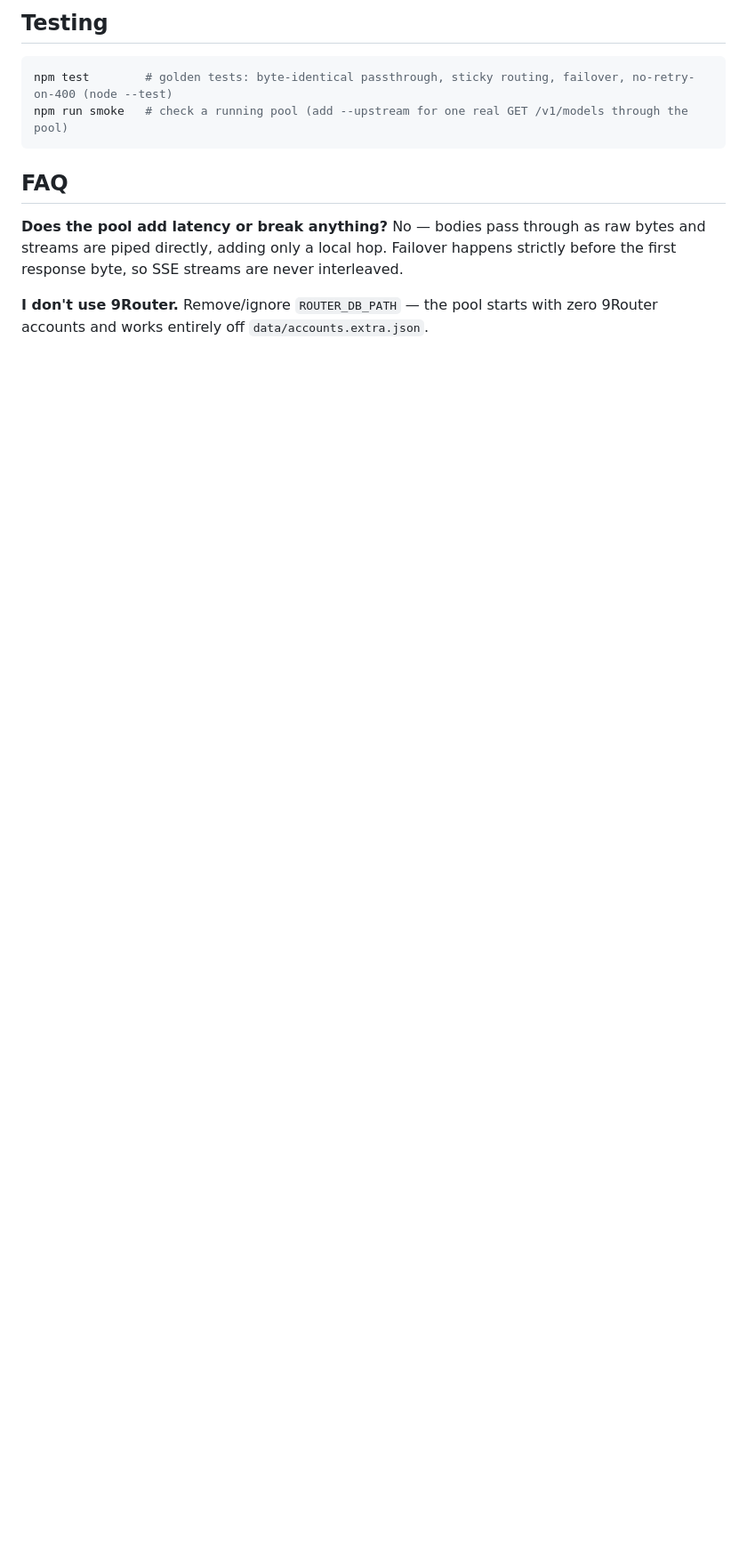
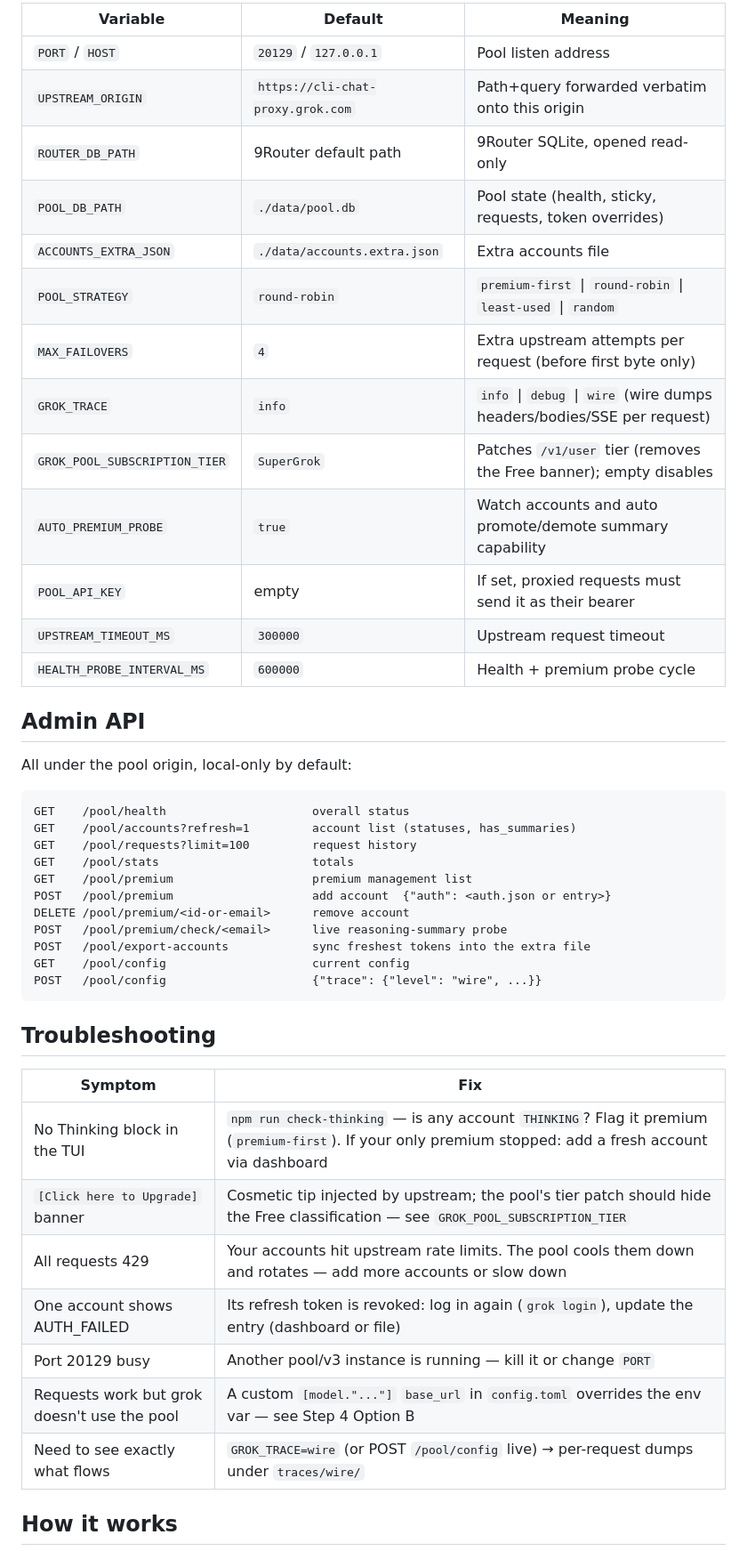
Before and after one commit to phong-jack/grok-build-pool, a Markdown page: README.md, the part around one of its changes. Shown at 89% size. Rendered like a GitHub page; blank space fills up the shorter version.

````diff
--- a/README.md
+++ b/README.md
@@ -146,17 +171,49 @@ rotates among premiums first, then falls to the rest.
 
-## Testing
+| Variable | Default | Meaning |
+|---|---|---|
+| `PORT` / `HOST` | `20129` / `127.0.0.1` | Pool listen address |
+| `UPSTREAM_ORIGIN` | `https://cli-chat-proxy.grok.com` | Path+query forwarded verbatim onto this origin |
+| `ROUTER_DB_PATH` | 9Router default path | 9Router SQLite, opened read-only |
+| `POOL_DB_PATH` | `./data/pool.db` | Pool state (health, sticky, requests, token overrides) |
+| `ACCOUNTS_EXTRA_JSON` | `./data/accounts.extra.json` | Extra accounts file |
+| `POOL_STRATEGY` | `round-robin` | `premium-first` \| `round-robin` \| `least-used` \| `random` |
+| `MAX_FAILOVERS` | `4` | Extra upstream attempts per request (before first byte only) |
+| `GROK_TRACE` | `info` | `info` \| `debug` \| `wire` (wire dumps headers/bodies/SSE per request) |
+| `GROK_POOL_SUBSCRIPTION_TIER` | `SuperGrok` | Patches `/v1/user` tier (removes the Free banner); empty disables |
+| `AUTO_PREMIUM_PROBE` | `true` | Watch accounts and auto promote/demote summary capability |
+| `POOL_API_KEY` | empty | If set, proxied requests must send it as their bearer |
+| `UPSTREAM_TIMEOUT_MS` | `300000` | Upstream request timeout |
+| `HEALTH_PROBE_INTERVAL_MS` | `600000` | Health + premium probe cycle |
 
-```bash
-npm test        # golden tests: byte-identical passthrough, sticky routing, failover, no-retry-on-400 (node --test)
-npm run smoke   # check a running pool (add --upstream for one real GET /v1/models through the pool)
+## Admin API
+
+All under the pool origin, local-only by default:
+
+```
+GET    /pool/health                     overall status
+GET    /pool/accounts?refresh=1         account list (statuses, has_summaries)
+GET    /pool/requests?limit=100         request history
+GET    /pool/stats                      totals
+GET    /pool/premium                    premium management list
+POST   /pool/premium                    add account  {"auth": <auth.json or entry>}
+DELETE /pool/premium/<id-or-email>      remove account
+POST   /pool/premium/check/<email>      live reasoning-summary probe
+POST   /pool/export-accounts            sync freshest tokens into the extra file
+GET    /pool/config                     current config
+POST   /pool/config                     {"trace": {"level": "wire", ...}}
 ```
 
-## FAQ
+## Troubleshooting
 
-**Does the pool add latency or break anything?** No — bodies pass through as raw bytes and streams
-are piped directly, adding only a local hop. Failover happens strictly before the first response
-byte, so SSE streams are never interleaved.
+| Symptom | Fix |
+|---|---|
+| No Thinking block in the TUI | `npm run check-thinking` — is any account `THINKING`? Flag it premium (`premium-first`). If your only premium stopped: add a fresh account via dashboard |
+| `[Click here to Upgrade]` banner | Cosmetic tip injected by upstream; the pool's tier patch should hide the Free classification — see `GROK_POOL_SUBSCRIPTION_TIER` |
+| All requests 429 | Your accounts hit upstream rate limits. The pool cools them down and rotates — add more accounts or slow down |
+| One account shows AUTH_FAILED | Its refresh token is revoked: log in again (`grok login`), update the entry (dashboard or file) |
+| Port 20129 busy | Another pool/v3 instance is running — kill it or change `PORT` |
+| Requests work but grok doesn't use the pool | A custom `[model."..."]` `base_url` in `config.toml` overrides the env var — see Step 4 Option B |
+| Need to see exactly what flows | `GROK_TRACE=wire` (or POST `/pool/config` live) → per-request dumps under `traces/wire/` |
 
-**I don't use 9Router.** Remove/ignore `ROUTER_DB_PATH` — the pool starts with zero 9Router
-accounts and works entirely off `data/accounts.extra.json`.
+## How it works
 
````
Also changed, not shown: other parts of README.md (+123 -92 lines).
